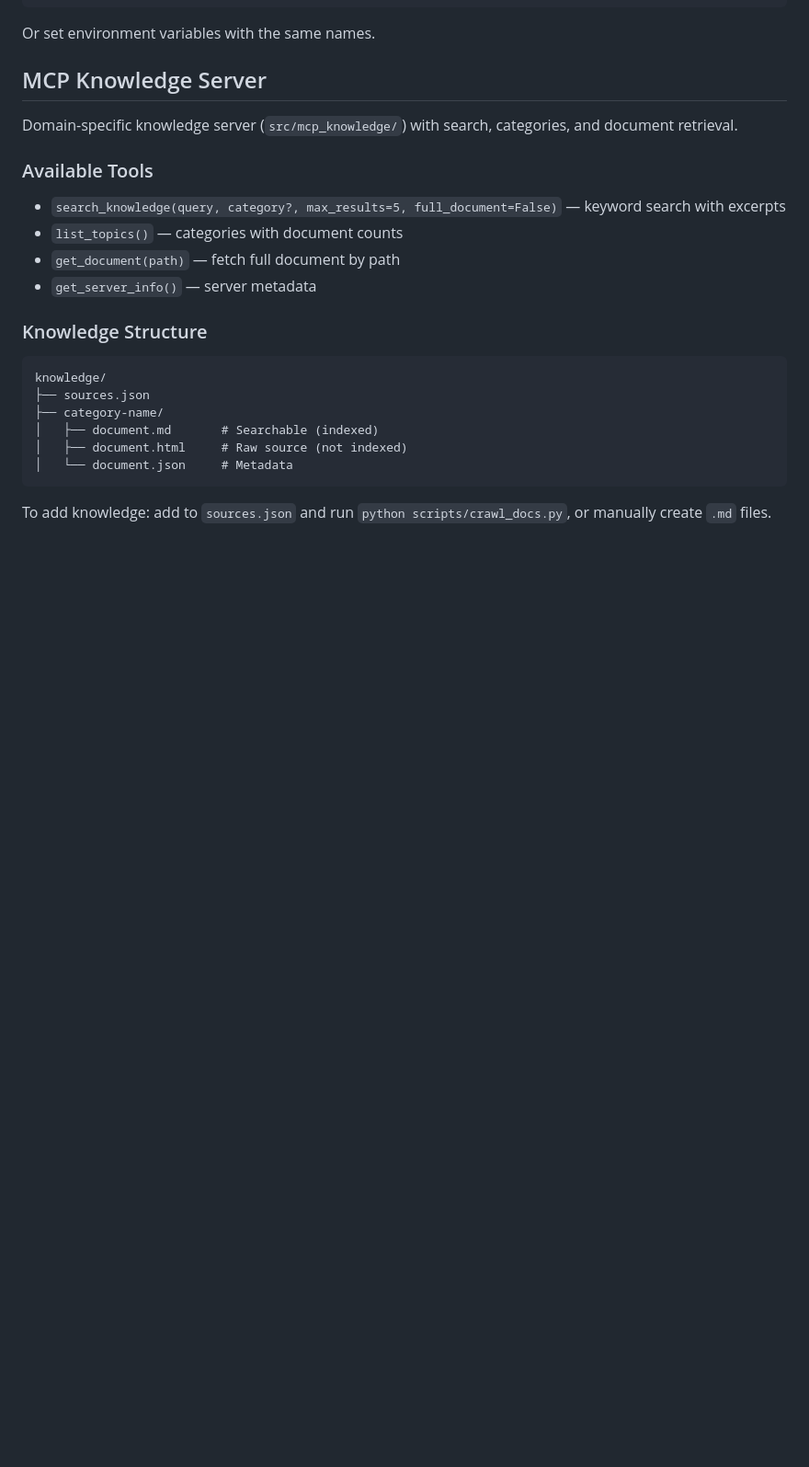
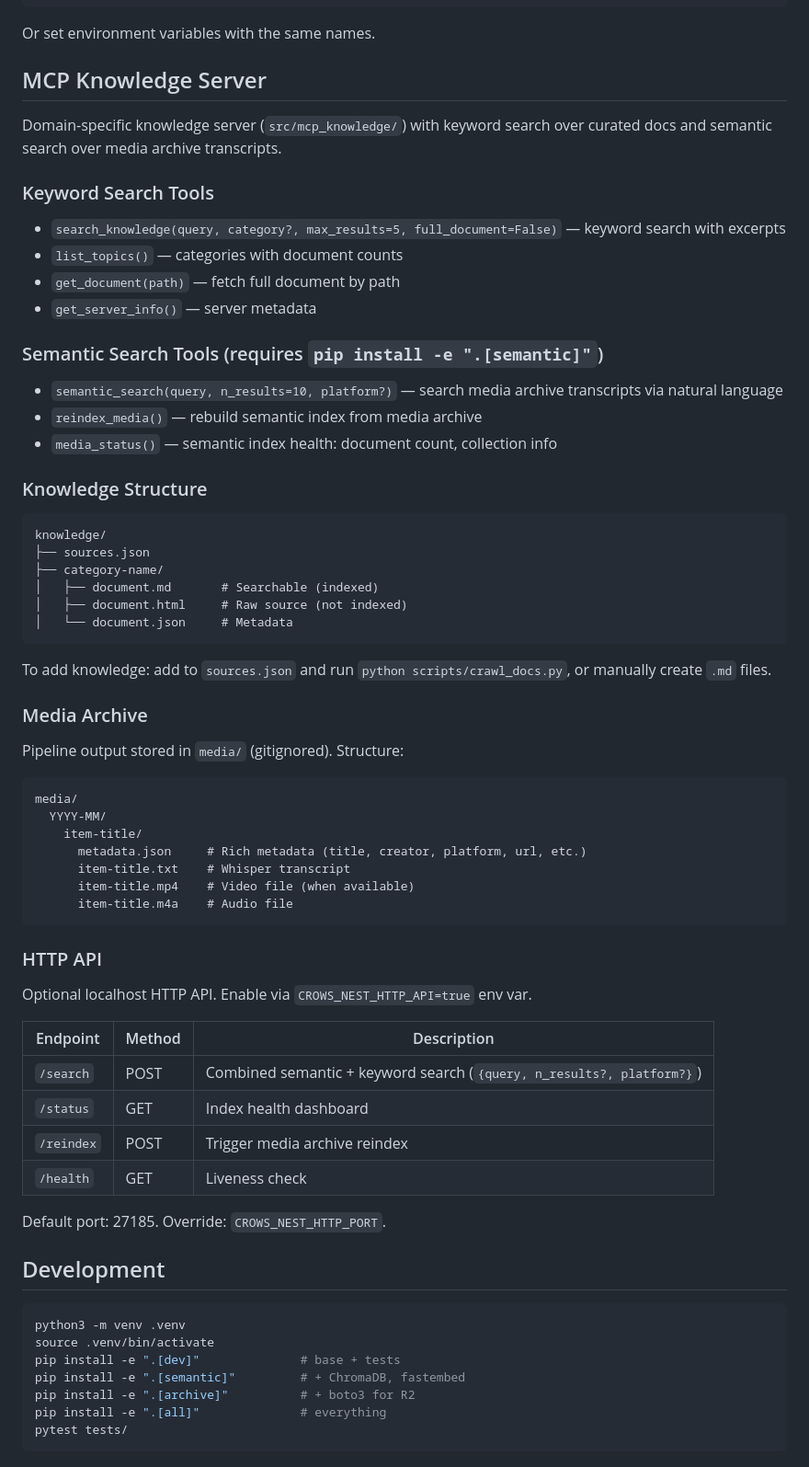
Before and after one commit to mriechers/crows-nest, a Markdown page: AGENTS.md, the part around the change. Shown at 92% size. Drawn GitHub-style; blank space fills up the shorter version.

Commit message:
docs: update CLAUDE.md with semantic search, HTTP API, media archive (#21)

````diff
--- a/AGENTS.md
+++ b/AGENTS.md
@@ -56,14 +56,20 @@ Or set environment variables with the same names.
 
 ## MCP Knowledge Server
 
-Domain-specific knowledge server (`src/mcp_knowledge/`) with search, categories, and document retrieval.
+Domain-specific knowledge server (`src/mcp_knowledge/`) with keyword search over curated docs and semantic search over media archive transcripts.
 
-### Available Tools
+### Keyword Search Tools
 
 - `search_knowledge(query, category?, max_results=5, full_document=False)` — keyword search with excerpts
 - `list_topics()` — categories with document counts
 - `get_document(path)` — fetch full document by path
 - `get_server_info()` — server metadata
+
+### Semantic Search Tools (requires `pip install -e ".[semantic]"`)
+
+- `semantic_search(query, n_results=10, platform?)` — search media archive transcripts via natural language
+- `reindex_media()` — rebuild semantic index from media archive
+- `media_status()` — semantic index health: document count, collection info
 
 ### Knowledge Structure
 
@@ -77,3 +83,41 @@ knowledge/
 ```
 
 To add knowledge: add to `sources.json` and run `python scripts/crawl_docs.py`, or manually create `.md` files.
+
+### Media Archive
+
+Pipeline output stored in `media/` (gitignored). Structure:
+```
+media/
+  YYYY-MM/
+    item-title/
+      metadata.json     # Rich metadata (title, creator, platform, url, etc.)
+      item-title.txt    # Whisper transcript
+      item-title.mp4    # Video file (when available)
+      item-title.m4a    # Audio file
+```
+
+### HTTP API
+
+Optional localhost HTTP API. Enable via `CROWS_NEST_HTTP_API=true` env var.
+
+| Endpoint | Method | Description |
+|----------|--------|-------------|
+| `/search` | POST | Combined semantic + keyword search (`{query, n_results?, platform?}`) |
+| `/status` | GET | Index health dashboard |
+| `/reindex` | POST | Trigger media archive reindex |
+| `/health` | GET | Liveness check |
+
+Default port: 27185. Override: `CROWS_NEST_HTTP_PORT`.
+
+## Development
+
+```bash
+python3 -m venv .venv
+source .venv/bin/activate
+pip install -e ".[dev]"              # base + tests
+pip install -e ".[semantic]"         # + ChromaDB, fastembed
+pip install -e ".[archive]"          # + boto3 for R2
+pip install -e ".[all]"              # everything
+pytest tests/
+```
````
